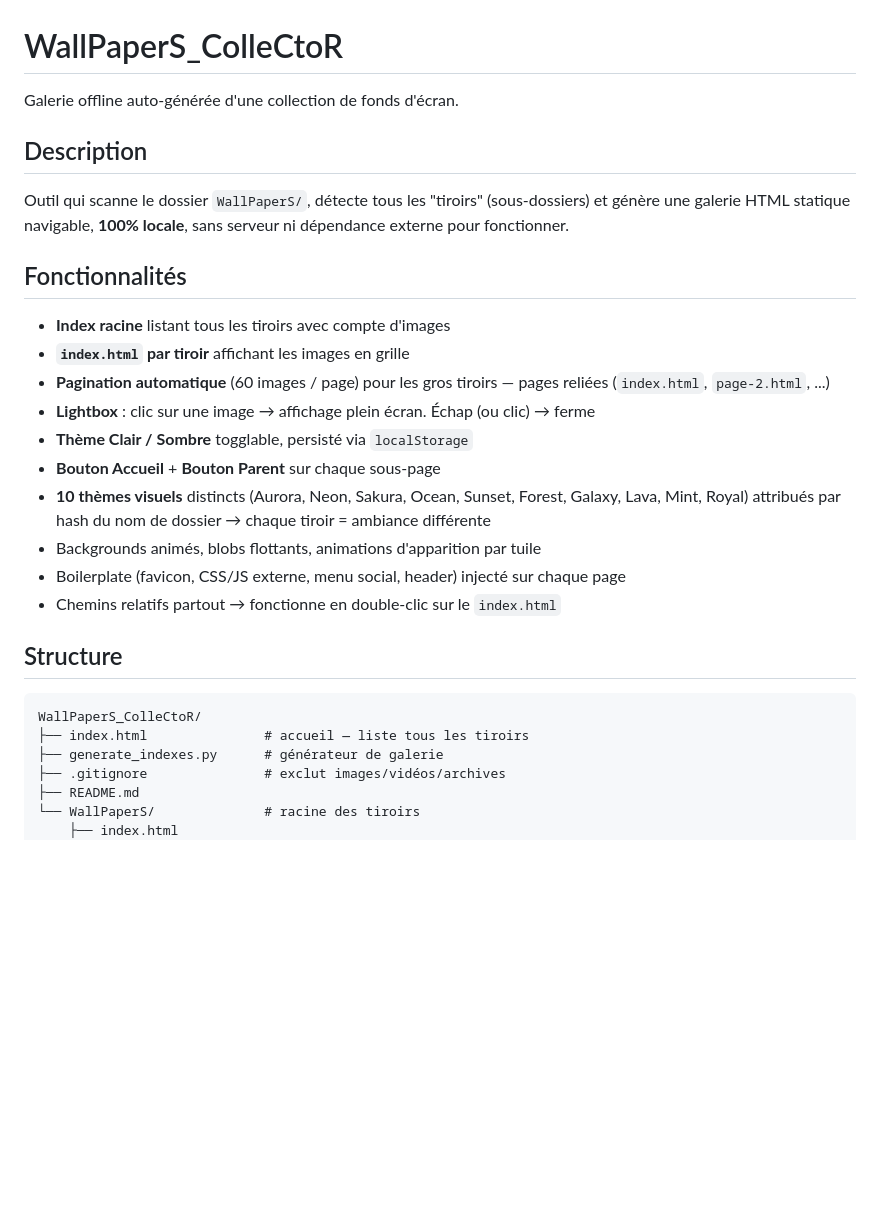
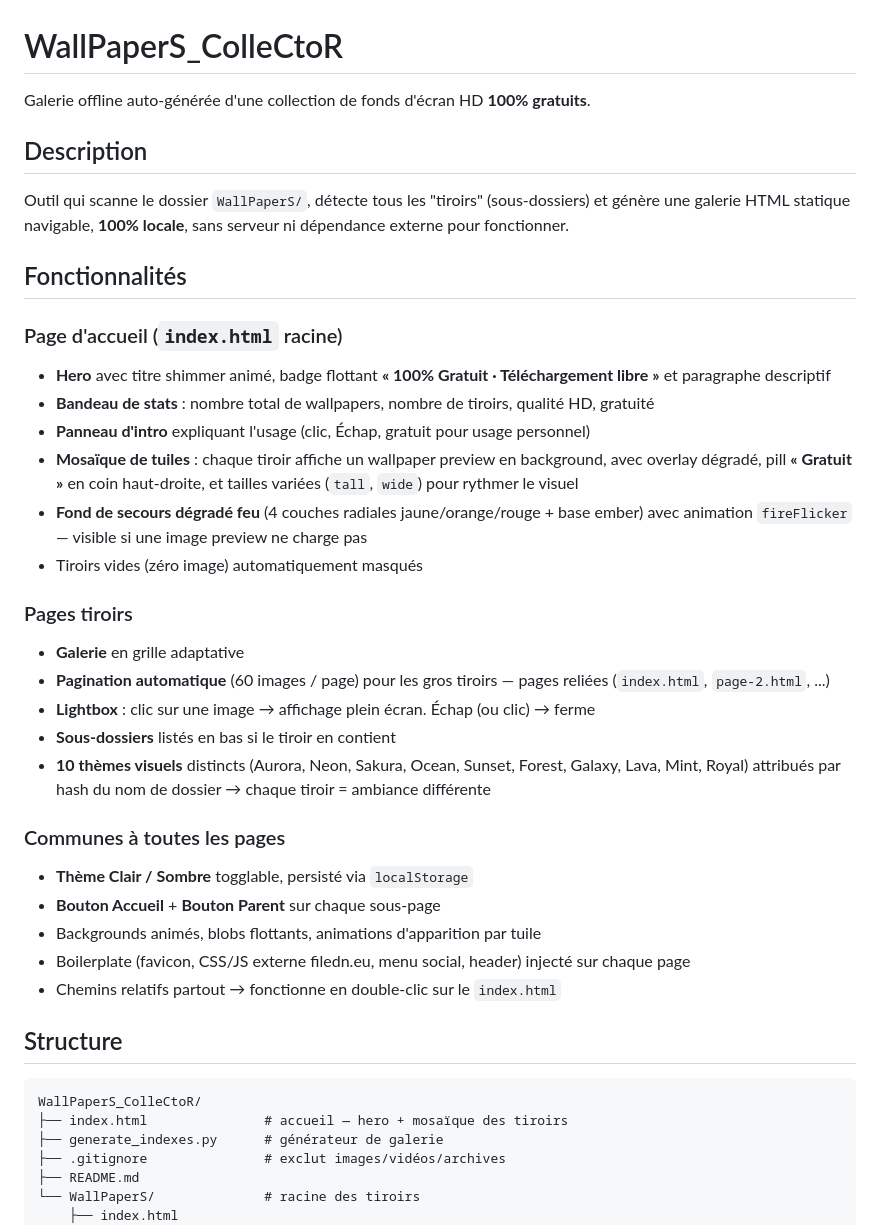
Before and after one commit to Delfosse-Pascal/WallPaperS_ColleCtoR, a Markdown page: README.md, the part around one of its changes. Rendered like a GitHub page; blank space fills up the shorter version.

Commit message:
Update README: document hero/mosaic layout, free messaging, and fire fallback
Co-Authored-By: Claude Opus 4.7 (1M context) <noreply@anthropic.com>

````diff
--- a/README.md
+++ b/README.md
@@ -1,6 +1,6 @@
 # WallPaperS_ColleCtoR
 
-Galerie offline auto-générée d'une collection de fonds d'écran.
+Galerie offline auto-générée d'une collection de fonds d'écran HD **100% gratuits**.
 
 ## Description
 
@@ -8,22 +8,36 @@ Outil qui scanne le dossier `WallPaperS/`, détecte tous les "tiroirs" (sous-dos
 
 ## Fonctionnalités
 
-- **Index racine** listant tous les tiroirs avec compte d'images
-- **`index.html` par tiroir** affichant les images en grille
+### Page d'accueil (`index.html` racine)
+
+- **Hero** avec titre shimmer animé, badge flottant **« 100% Gratuit · Téléchargement libre »** et paragraphe descriptif
+- **Bandeau de stats** : nombre total de wallpapers, nombre de tiroirs, qualité HD, gratuité
+- **Panneau d'intro** expliquant l'usage (clic, Échap, gratuit pour usage personnel)
+- **Mosaïque de tuiles** : chaque tiroir affiche un wallpaper preview en background, avec overlay dégradé, pill **« Gratuit »** en coin haut-droite, et tailles variées (`tall`, `wide`) pour rythmer le visuel
+- **Fond de secours dégradé feu** (4 couches radiales jaune/orange/rouge + base ember) avec animation `fireFlicker` — visible si une image preview ne charge pas
+- Tiroirs vides (zéro image) automatiquement masqués
+
+### Pages tiroirs
+
+- **Galerie** en grille adaptative
 - **Pagination automatique** (60 images / page) pour les gros tiroirs — pages reliées (`index.html`, `page-2.html`, ...)
 - **Lightbox** : clic sur une image → affichage plein écran. Échap (ou clic) → ferme
+- **Sous-dossiers** listés en bas si le tiroir en contient
+- **10 thèmes visuels** distincts (Aurora, Neon, Sakura, Ocean, Sunset, Forest, Galaxy, Lava, Mint, Royal) attribués par hash du nom de dossier → chaque tiroir = ambiance différente
+
+### Communes à toutes les pages
+
 - **Thème Clair / Sombre** togglable, persisté via `localStorage`
 - **Bouton Accueil** + **Bouton Parent** sur chaque sous-page
-- **10 thèmes visuels** distincts (Aurora, Neon, Sakura, Ocean, Sunset, Forest, Galaxy, Lava, Mint, Royal) attribués par hash du nom de dossier → chaque tiroir = ambiance différente
 - Backgrounds animés, blobs flottants, animations d'apparition par tuile
-- Boilerplate (favicon, CSS/JS externe, menu social, header) injecté sur chaque page
+- Boilerplate (favicon, CSS/JS externe filedn.eu, menu social, header) injecté sur chaque page
 - Chemins relatifs partout → fonctionne en double-clic sur le `index.html`
 
 ## Structure
 
 ```
 WallPaperS_ColleCtoR/
-├── index.html               # accueil — liste tous les tiroirs
+├── index.html               # accueil — hero + mosaïque des tiroirs
 ├── generate_indexes.py      # générateur de galerie
 ├── .gitignore               # exclut images/vidéos/archives
 ├── README.md
````
Also changed, not shown: other parts of README.md (+8 -2 lines).
